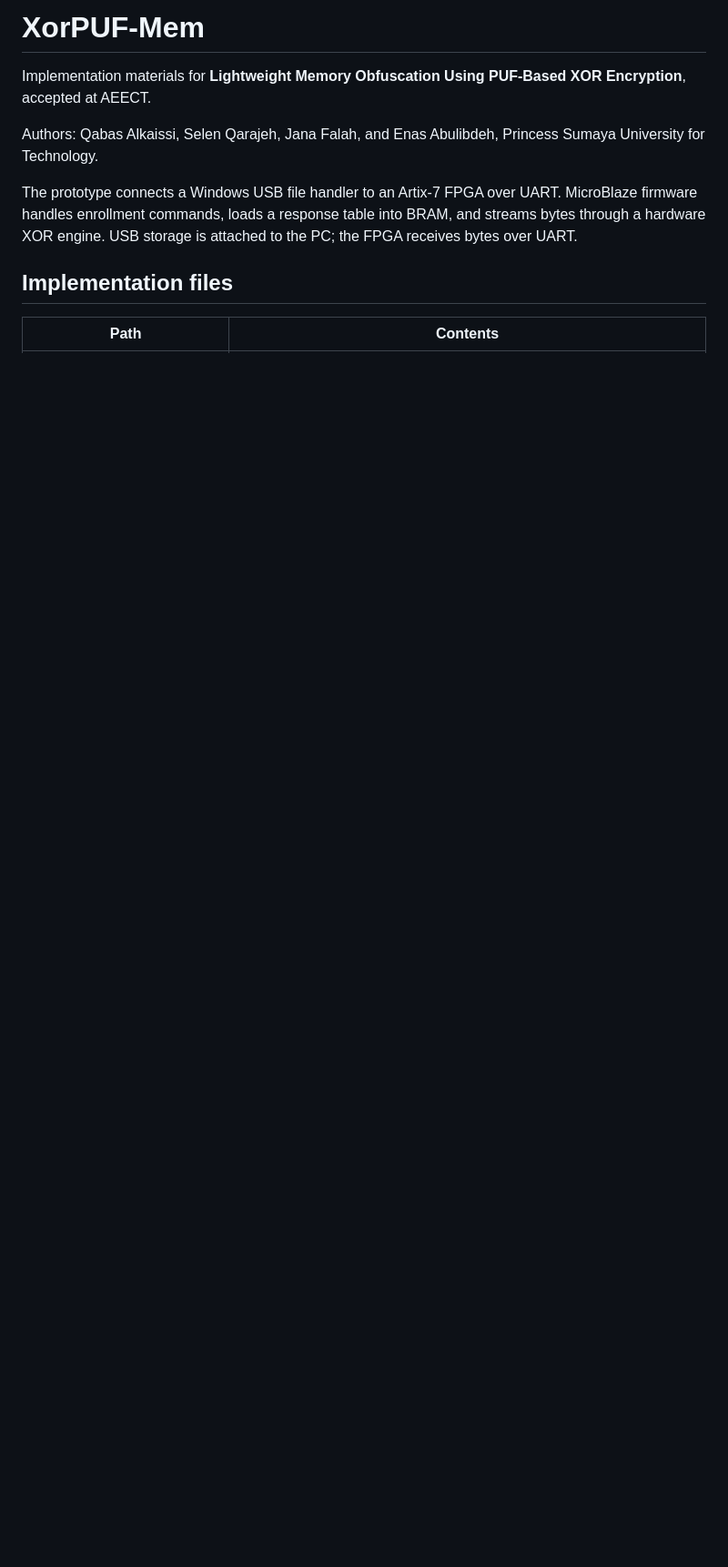
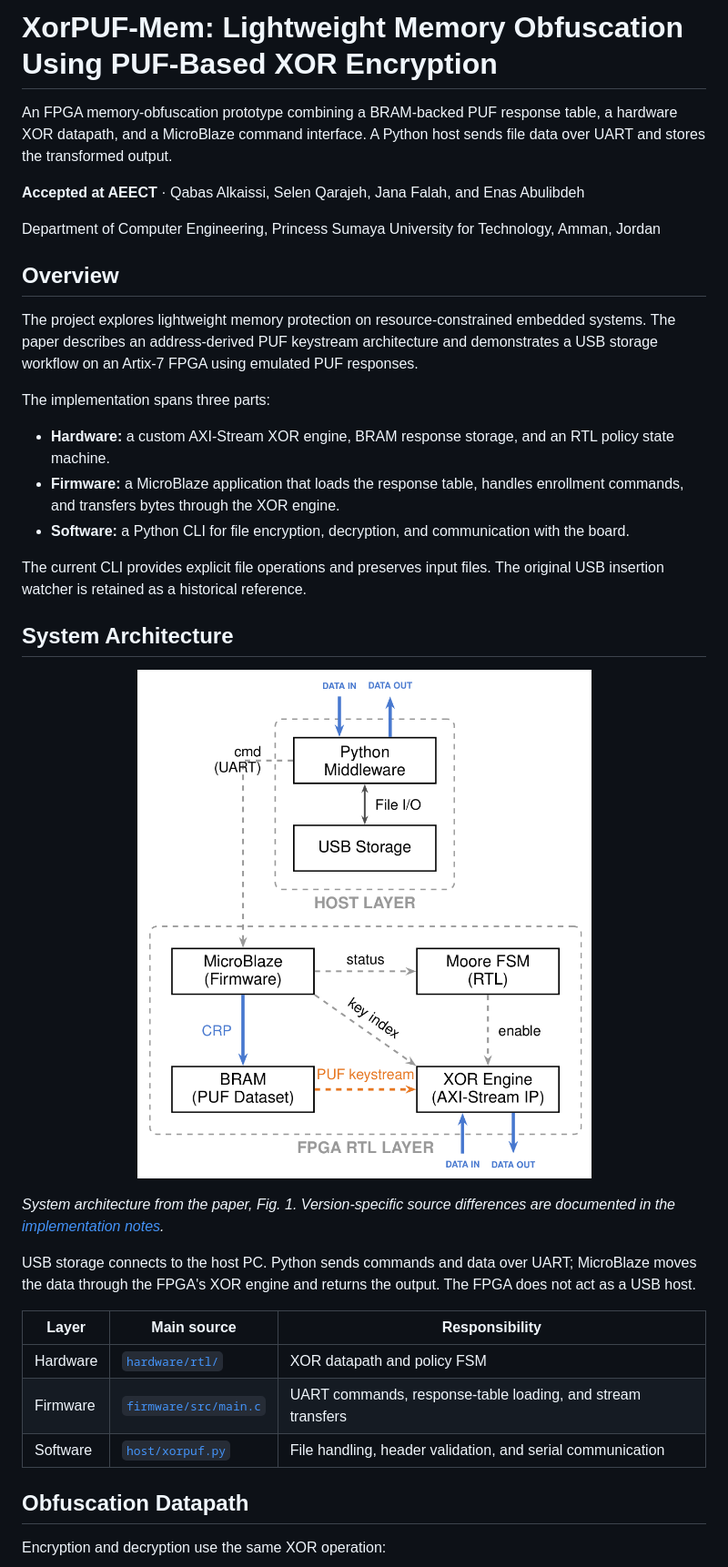
Before and after one commit to QabasAK/XorPUF-Mem, a Markdown page: README.md, the part around one of its changes. Shown at 91% size. Rendered like a GitHub page; pictures changed too: docs/figures/architecture.png (added); blank space fills up the shorter version.

```diff
--- a/README.md
+++ b/README.md
@@ -1,11 +1,40 @@
-# XorPUF-Mem
+# XorPUF-Mem: Lightweight Memory Obfuscation Using PUF-Based XOR Encryption
 
-Implementation materials for **Lightweight Memory Obfuscation Using PUF-Based XOR Encryption**, accepted at AEECT.
+An FPGA memory-obfuscation prototype combining a BRAM-backed PUF response table, a hardware XOR datapath, and a MicroBlaze command interface. A Python host sends file data over UART and stores the transformed output.
 
-Authors: Qabas Alkaissi, Selen Qarajeh, Jana Falah, and Enas Abulibdeh, Princess Sumaya University for Technology.
+**Accepted at AEECT** · Qabas Alkaissi, Selen Qarajeh, Jana Falah, and Enas Abulibdeh
 
-The prototype connects a Windows USB file handler to an Artix-7 FPGA over UART. MicroBlaze firmware handles enrollment commands, loads a response table into BRAM, and streams bytes through a hardware XOR engine. USB storage is attached to the PC; the FPGA receives bytes over UART.
+Department of Computer Engineering, Princess Sumaya University for Technology, Amman, Jordan
 
-## Implementation files
+## Overview
 
-| Path | Contents |
+The project explores lightweight memory protection on resource-constrained embedded systems. The paper describes an address-derived PUF keystream architecture and demonstrates a USB storage workflow on an Artix-7 FPGA using emulated PUF responses.
+
+The implementation spans three parts:
+
+- **Hardware:** a custom AXI-Stream XOR engine, BRAM response storage, and an RTL policy state machine.
+- **Firmware:** a MicroBlaze application that loads the response table, handles enrollment commands, and transfers bytes through the XOR engine.
+- **Software:** a Python CLI for file encryption, decryption, and communication with the board.
+
+The current CLI provides explicit file operations and preserves input files. The original USB insertion watcher is retained as a historical reference.
+
+## System Architecture
+
+<p align="center">
+  <img src="docs/figures/architecture.png" alt="Paper architecture showing Python file I/O, MicroBlaze firmware, the policy FSM, BRAM response storage, and the AXI-Stream XOR engine" width="500">
+</p>
+
+*System architecture from the paper, Fig. 1. Version-specific source differences are documented in the [implementation notes](docs/IMPLEMENTATION.md).*
+
+USB storage connects to the host PC. Python sends commands and data over UART; MicroBlaze moves the data through the FPGA's XOR engine and returns the output. The FPGA does not act as a USB host.
+
+| Layer | Main source | Responsibility |
+| --- | --- | --- |
+| Hardware | [`hardware/rtl/`](hardware/rtl/) | XOR datapath and policy FSM |
+| Firmware | [`firmware/src/main.c`](firmware/src/main.c) | UART commands, response-table loading, and stream transfers |
+| Software | [`host/xorpuf.py`](host/xorpuf.py) | File handling, header validation, and serial communication |
+
+## Obfuscation Datapath
+
+Encryption and decryption use the same XOR operation:
+
```
Also changed, not shown: other parts of README.md (+101 -34 lines), docs/figures/README.md (added, +11 -0 lines), docs/figures/access-control.png (added), docs/figures/ciphertext-distribution.png (added).
